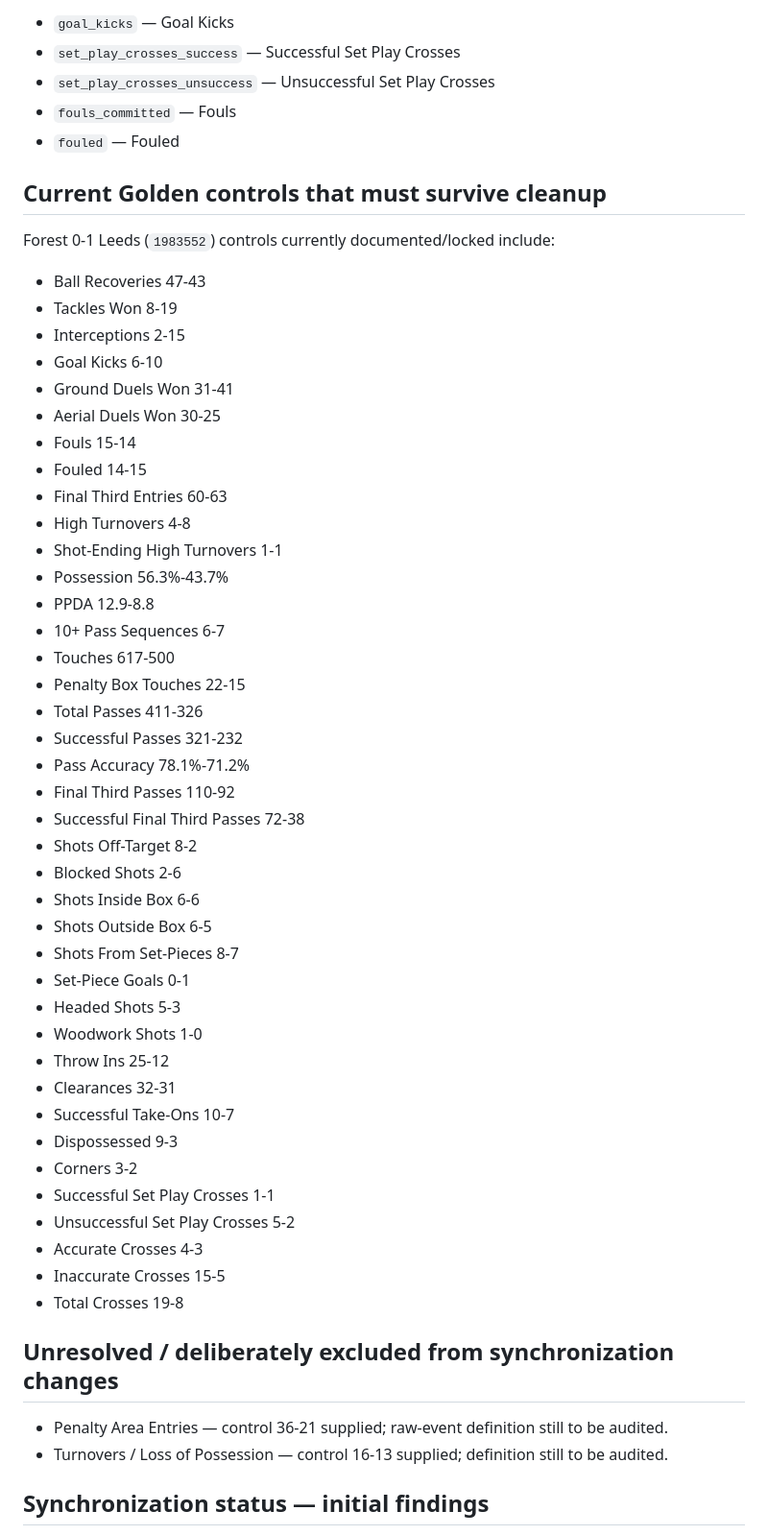
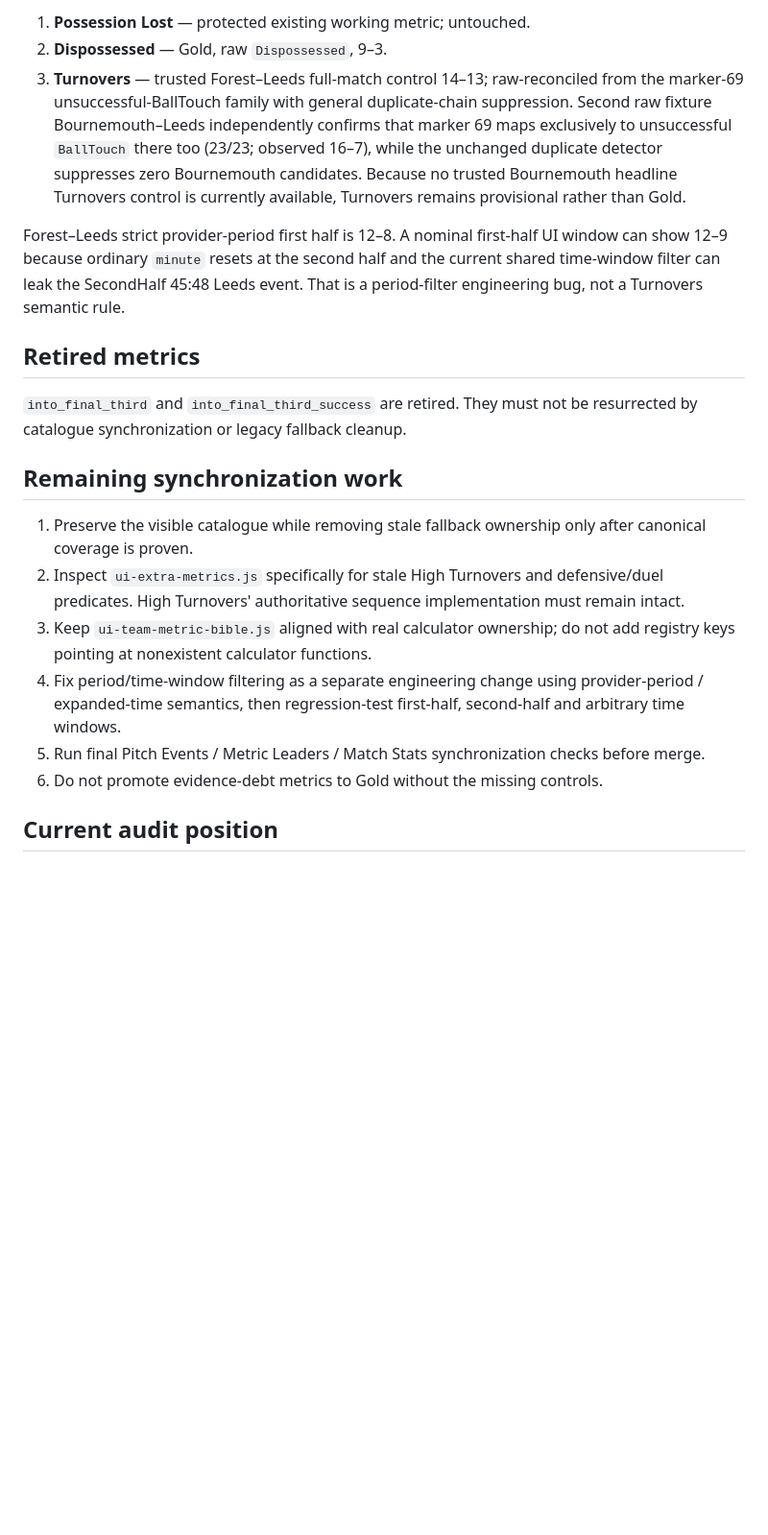
Before and after one commit to lufcdata/PitchLab, a Markdown page: docs/METRIC_CATALOGUE_SYNC_AUDIT.md, the part around one of its changes. Shown at 96% size. Rendered like a GitHub page; blank space fills up the shorter version.

Commit message:
Bring metric catalogue audit up to date

```diff
--- a/docs/METRIC_CATALOGUE_SYNC_AUDIT.md
+++ b/docs/METRIC_CATALOGUE_SYNC_AUDIT.md
@@ -182,58 +61,22 @@ This means a metric can currently exist in the selector, be overridden later by
 
-- `goal_kicks` — Goal Kicks
-- `set_play_crosses_success` — Successful Set Play Crosses
-- `set_play_crosses_unsuccess` — Unsuccessful Set Play Crosses
-- `fouls_committed` — Fouls
-- `fouled` — Fouled
+1. **Possession Lost** — protected existing working metric; untouched.
+2. **Dispossessed** — Gold, raw `Dispossessed`, 9–3.
+3. **Turnovers** — trusted Forest–Leeds full-match control 14–13; raw-reconciled from the marker-69 unsuccessful-BallTouch family with general duplicate-chain suppression. Second raw fixture Bournemouth–Leeds independently confirms that marker 69 maps exclusively to unsuccessful `BallTouch` there too (23/23; observed 16–7), while the unchanged duplicate detector suppresses zero Bournemouth candidates. Because no trusted Bournemouth headline Turnovers control is currently available, Turnovers remains provisional rather than Gold.
 
-## Current Golden controls that must survive cleanup
+Forest–Leeds strict provider-period first half is 12–8. A nominal first-half UI window can show 12–9 because ordinary `minute` resets at the second half and the current shared time-window filter can leak the SecondHalf 45:48 Leeds event. That is a period-filter engineering bug, not a Turnovers semantic rule.
 
-Forest 0-1 Leeds (`1983552`) controls currently documented/locked include:
+## Retired metrics
 
-- Ball Recoveries 47-43
-- Tackles Won 8-19
-- Interceptions 2-15
-- Goal Kicks 6-10
-- Ground Duels Won 31-41
-- Aerial Duels Won 30-25
-- Fouls 15-14
-- Fouled 14-15
-- Final Third Entries 60-63
-- High Turnovers 4-8
-- Shot-Ending High Turnovers 1-1
-- Possession 56.3%-43.7%
-- PPDA 12.9-8.8
-- 10+ Pass Sequences 6-7
-- Touches 617-500
-- Penalty Box Touches 22-15
-- Total Passes 411-326
-- Successful Passes 321-232
-- Pass Accuracy 78.1%-71.2%
-- Final Third Passes 110-92
-- Successful Final Third Passes 72-38
-- Shots Off-Target 8-2
-- Blocked Shots 2-6
-- Shots Inside Box 6-6
-- Shots Outside Box 6-5
-- Shots From Set-Pieces 8-7
-- Set-Piece Goals 0-1
-- Headed Shots 5-3
-- Woodwork Shots 1-0
-- Throw Ins 25-12
-- Clearances 32-31
-- Successful Take-Ons 10-7
-- Dispossessed 9-3
-- Corners 3-2
-- Successful Set Play Crosses 1-1
-- Unsuccessful Set Play Crosses 5-2
-- Accurate Crosses 4-3
-- Inaccurate Crosses 15-5
-- Total Crosses 19-8
+`into_final_third` and `into_final_third_success` are retired. They must not be resurrected by catalogue synchronization or legacy fallback cleanup.
 
-## Unresolved / deliberately excluded from synchronization changes
+## Remaining synchronization work
 
-- Penalty Area Entries — control 36-21 supplied; raw-event definition still to be audited.
-- Turnovers / Loss of Possession — control 16-13 supplied; definition still to be audited.
+1. Preserve the visible catalogue while removing stale fallback ownership only after canonical coverage is proven.
+2. Inspect `ui-extra-metrics.js` specifically for stale High Turnovers and defensive/duel predicates. High Turnovers' authoritative sequence implementation must remain intact.
+3. Keep `ui-team-metric-bible.js` aligned with real calculator ownership; do not add registry keys pointing at nonexistent calculator functions.
+4. Fix period/time-window filtering as a separate engineering change using provider-period / expanded-time semantics, then regression-test first-half, second-half and arbitrary time windows.
+5. Run final Pitch Events / Metric Leaders / Match Stats synchronization checks before merge.
+6. Do not promote evidence-debt metrics to Gold without the missing controls.
 
-## Synchronization status — initial findings
+## Current audit position
 
```
Also changed, not shown: other parts of docs/METRIC_CATALOGUE_SYNC_AUDIT.md (+30 -170 lines).
